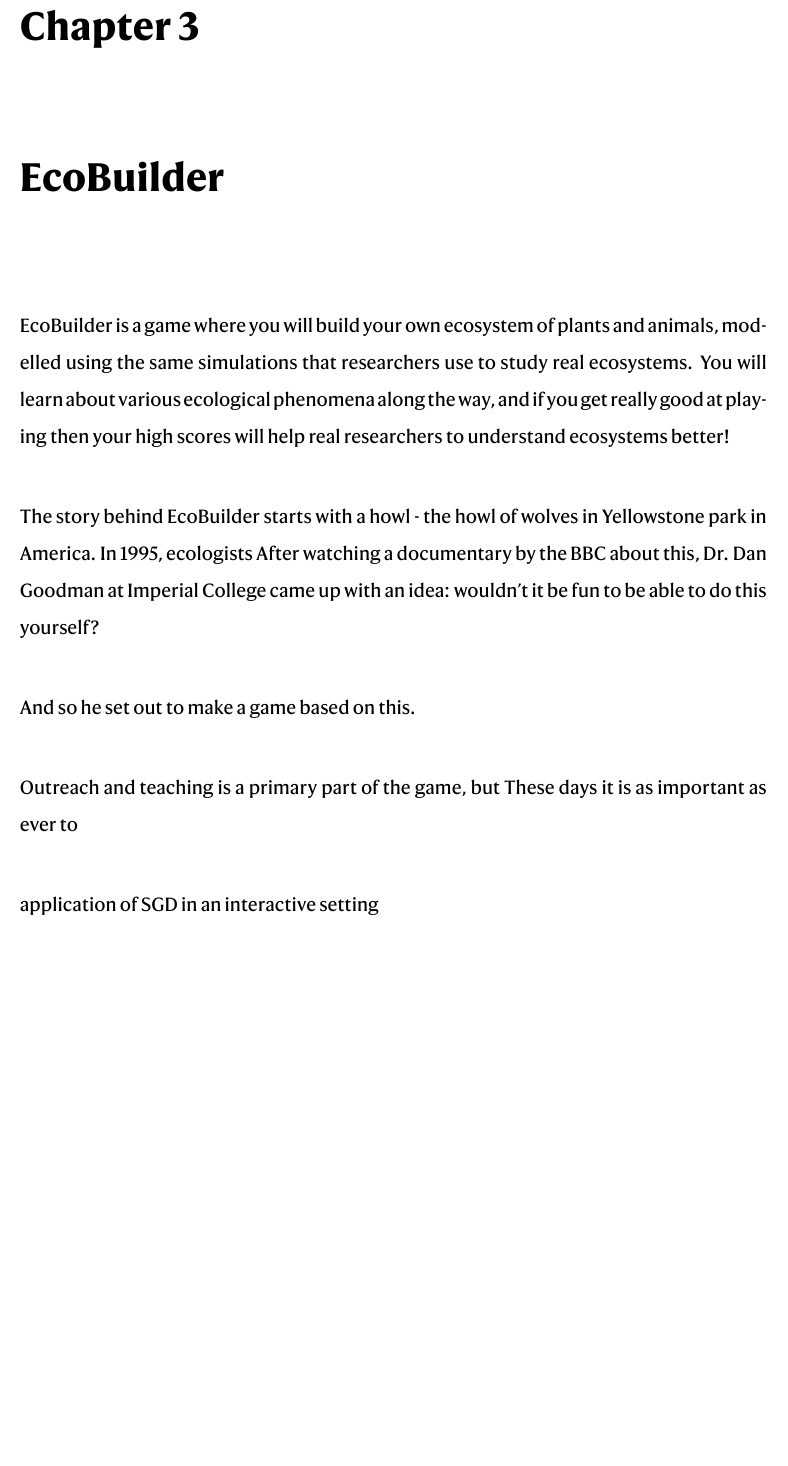
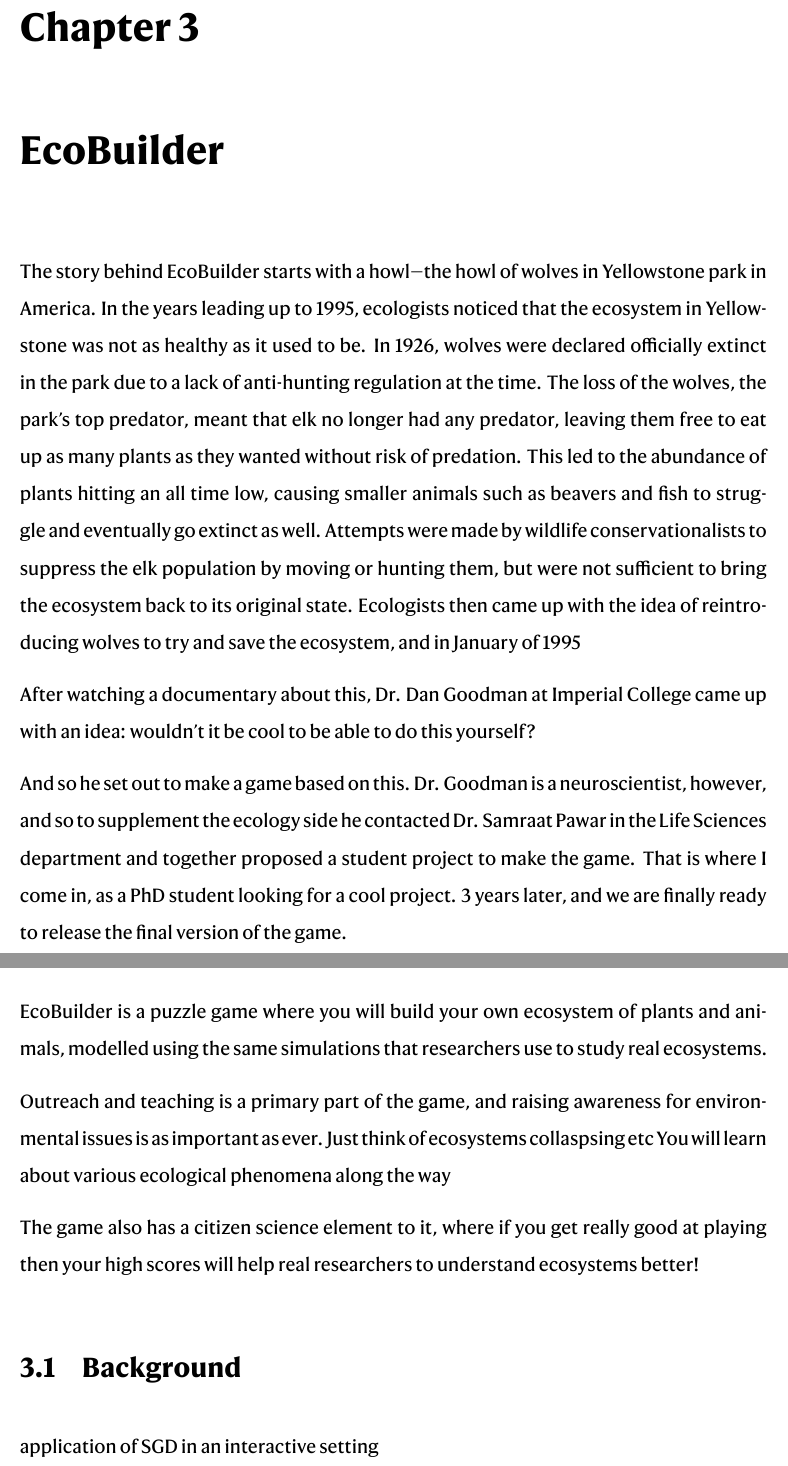
Before and after one commit to jxz12/MyFirstThesis, a LaTeX thesis (thesis.tex, which reads joy/joy.tex): part of page 38 of 47 before the commit and two parts of pages 38 and 39 of 47 after it, the two joined at a grey line, cut so that both start at the same text, the shorter picture padded with empty space. Compiled offline with XeLaTeX.

Commit message:
Updates from Overleaf

```diff
--- a/joy/joy.tex
+++ b/joy/joy.tex
@@ -1,17 +1,21 @@
 \chapter{EcoBuilder}
-EcoBuilder is a game where you will build your own ecosystem of plants and animals, modelled using the same simulations that researchers use to study real ecosystems. You will learn about various ecological phenomena along the way, and if you get really good at playing then your high scores will help real researchers to understand ecosystems better!
 
-The story behind EcoBuilder starts with a howl - the howl of wolves in Yellowstone park in America. In 1995, ecologists
-After watching a documentary by the BBC about this, Dr. Dan Goodman at Imperial College came up with an idea: wouldn't it be fun to be able to do this yourself?
+The story behind EcoBuilder starts with a howl---the howl of wolves in Yellowstone park in America. In the years leading up to 1995, ecologists noticed that the ecosystem in Yellowstone was not as healthy as it used to be. In 1926, wolves were declared officially extinct in the park due to a lack of anti-hunting regulation at the time. The loss of the wolves, the park's top predator, meant that elk no longer had any predator, leaving them free to eat up as many plants as they wanted without risk of predation. This led to the abundance of plants hitting an all time low, causing smaller animals such as beavers and fish to struggle and eventually go extinct as well.
+Attempts were made by wildlife conservationalists to suppress the elk population by moving or hunting them, but were not sufficient to bring the ecosystem back to its original state. Ecologists then came up with the idea of reintroducing wolves to try and save the ecosystem, and in January of 1995
 
-And so he set out to make a game based on this.
+After watching a documentary about this, Dr. Dan Goodman at Imperial College came up with an idea: wouldn't it be cool to be able to do this yourself?
 
-Outreach and teaching is a primary part of the game, but
-These days it is as important as ever to
+And so he set out to make a game based on this. Dr. Goodman is a neuroscientist, however, and so to supplement the ecology side he contacted Dr. Samraat Pawar in the Life Sciences department and together proposed a student project to make the game. That is where I come in, as a PhD student looking for a cool project. 3 years later, and we are finally ready to release the final version of the game.
 
-application of SGD in an interactive setting
+EcoBuilder is a puzzle game where you will build your own ecosystem of plants and animals, modelled using the same simulations that researchers use to study real ecosystems.
+
+Outreach and teaching is a primary part of the game, and raising awareness for environmental issues is as important as ever. Just think of ecosystems collaspsing etc
+You will learn about various ecological phenomena along the way
+
+The game also has a citizen science element to it, where if you get really good at playing then your high scores will help real researchers to understand ecosystems better!
 
 \section{Background}
+application of SGD in an interactive setting
 
 \subsection{Structure}
 trophic levels
```
Also changed, not shown: introduction/introduction.tex (+2 -2 lines), README.md.
